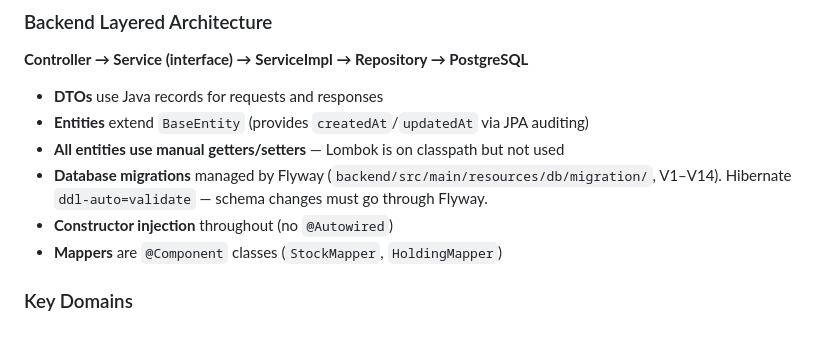
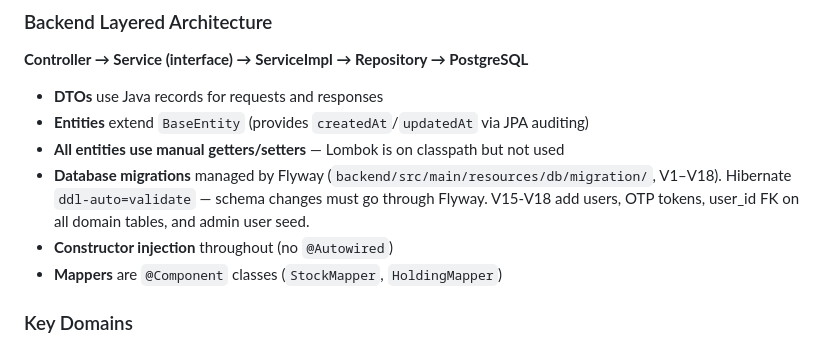
Before and after one commit to sampath12082-web/stock-portfolio-manager, a Markdown page: CLAUDE.md, the part around the change. GitHub-like rendering.

```diff
--- a/CLAUDE.md
+++ b/CLAUDE.md
@@ -73,7 +73,7 @@ Spring Boot 3.5 / Java 21 WAR backend + React 19 / Vite / Tailwind CSS frontend
 - **DTOs** use Java records for requests and responses
 - **Entities** extend `BaseEntity` (provides `createdAt`/`updatedAt` via JPA auditing)
 - **All entities use manual getters/setters** — Lombok is on classpath but not used
-- **Database migrations** managed by Flyway (`backend/src/main/resources/db/migration/`, V1–V14). Hibernate `ddl-auto=validate` — schema changes must go through Flyway.
+- **Database migrations** managed by Flyway (`backend/src/main/resources/db/migration/`, V1–V18). Hibernate `ddl-auto=validate` — schema changes must go through Flyway. V15-V18 add users, OTP tokens, user_id FK on all domain tables, and admin user seed.
 - **Constructor injection** throughout (no `@Autowired`)
 - **Mappers** are `@Component` classes (`StockMapper`, `HoldingMapper`)
 
```
Also changed, not shown: docs/api-reference.md (+18 -4 lines), docs/features.md (+26 -0 lines).
